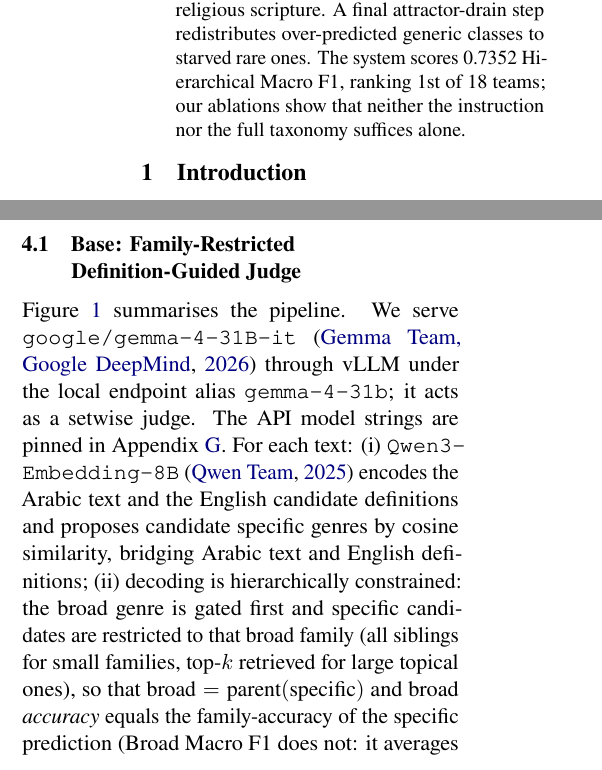
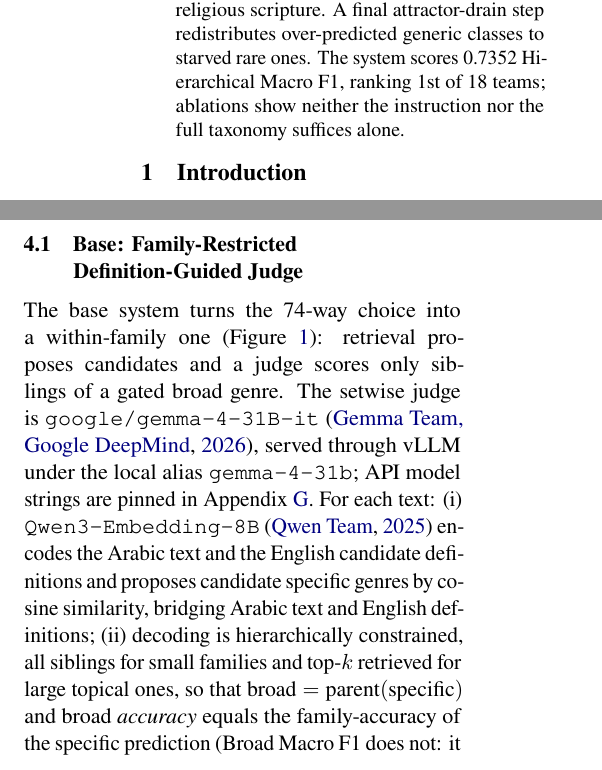
Before and after one commit to Hassn11q/thakaa-aragenre-2026, a LaTeX paper (paper/aragenre_thaka.tex): two parts of the columns of pages 1 and 2 of 10, joined at a grey line, cut so that both start at the same text. Compiled offline with LuaLaTeX.

Commit message:
docs: open the system section with its message rather than a figure pointer

```diff
--- a/paper/aragenre_thaka.tex
+++ b/paper/aragenre_thaka.tex
@@ -64,8 +64,8 @@ re-predict the specific genre, and a correction is applied only where both agree
 base. Feeding the full taxonomy almost halves the residual topic-trap errors, where a book
 \emph{about} religion is taken for religious scripture. A final attractor-drain step
 redistributes over-predicted generic classes to starved rare ones. The system scores 0.7352
-Hierarchical Macro~F1, ranking 1st of 18 teams; our ablations show that neither the
-instruction nor the full taxonomy suffices alone.
+Hierarchical Macro~F1, ranking 1st of 18 teams; ablations show neither the instruction nor the
+full taxonomy suffices alone.
 \end{abstract}
 
 \section{Introduction}
@@ -183,15 +183,16 @@ plus a within-family attractor drain correct both tiers, reaching 0.7352 (rank~1
 \end{figure}
 
 \subsection{Base: Family-Restricted Definition-Guided Judge}
-Figure~\ref{fig:arch} summarises the pipeline. We serve \texttt{google/gemma-4-31B-it}~\citep{gemma4_2026} through vLLM under the local
-endpoint alias \texttt{gemma-4-31b}; it acts as a setwise judge. The API model strings are
-pinned in Appendix~\ref{app:hparams}. For each text:
+The base system turns the 74-way choice into a within-family one (Figure~\ref{fig:arch}):
+retrieval proposes candidates and a judge scores only siblings of a gated broad genre. The
+setwise judge is \texttt{google/gemma-4-31B-it}~\citep{gemma4_2026}, served through vLLM under
+the local alias \texttt{gemma-4-31b}; API model strings are pinned in
+Appendix~\ref{app:hparams}. For each text:
 (i) \texttt{Qwen3-Embedding-8B}~\citep{qwen3embedding2025} encodes the Arabic text and the
 English candidate definitions and proposes candidate specific genres by cosine similarity,
 bridging Arabic text and English definitions; (ii) decoding is hierarchically
-constrained: the broad genre is gated first and specific candidates are restricted to
-that broad family (all siblings for small families, top-$k$ retrieved for large topical
-ones), so that $\text{broad}=\text{parent}(\text{specific})$ and broad \emph{accuracy} equals the
+constrained, all siblings for small families and top-$k$ retrieved for large topical ones, so
+that $\text{broad}=\text{parent}(\text{specific})$ and broad \emph{accuracy} equals the
 family-accuracy of the specific prediction (Broad Macro~F1 does not: it averages per-class
 F1, and the gap between the two is what \S\ref{sec:diag} exploits); (iii) the judge scores each candidate 0--100
 against its definition in one setwise call~\citep{sun2023rankgpt} and we take the argmax after
```
Also changed, not shown: paper/aragenre_thaka.pdf.
